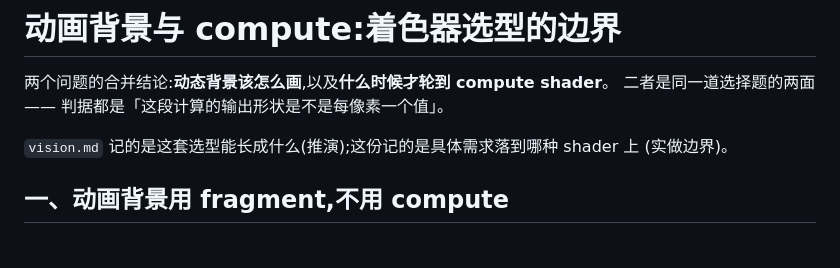
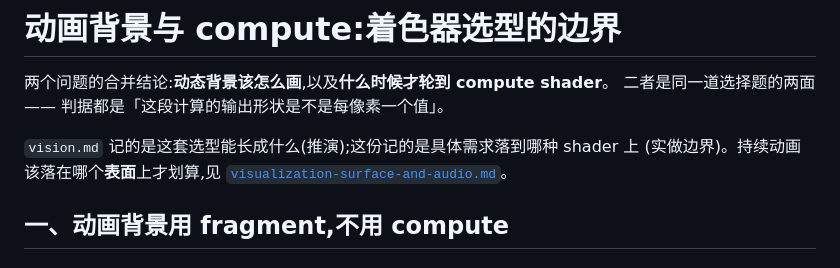
Before and after one commit to yebei199/osmosis, a Markdown page: docs/note/animated-background-and-compute.md, the part around the change. Rendered like a GitHub page.

```diff
--- a/docs/note/animated-background-and-compute.md
+++ b/docs/note/animated-background-and-compute.md
@@ -4,7 +4,8 @@
 二者是同一道选择题的两面 —— 判据都是「这段计算的输出形状是不是每像素一个值」。
 
 `vision.md` 记的是这套选型能长成什么(推演);这份记的是具体需求落到哪种 shader 上
-(实做边界)。
+(实做边界)。持续动画该落在哪个**表面**上才划算,见
+[`visualization-surface-and-audio.md`](visualization-surface-and-audio.md)。
 
 ## 一、动画背景用 fragment,不用 compute
 
```
Also changed, not shown: docs/note/visualization-surface-and-audio.md (added, +164 -0 lines).
